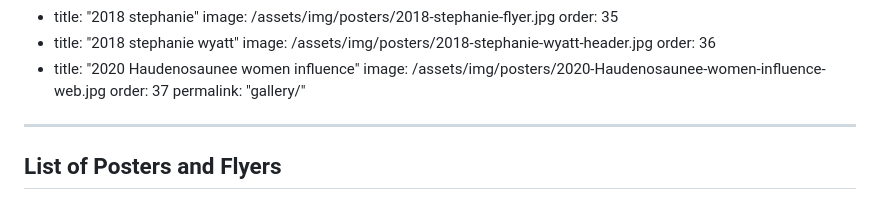
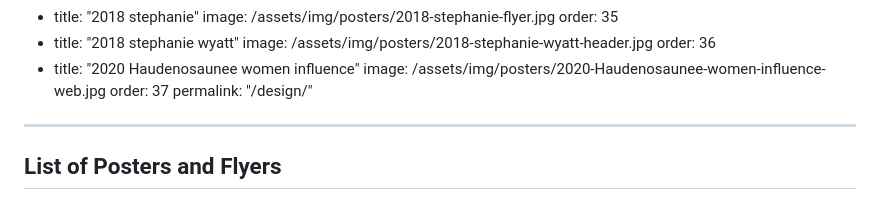
Before and after one commit to adamdjbrett/adamdjbrett-v3, a Markdown page: content/design.md, the part around the change. Drawn GitHub-style.

```diff
--- a/content/gallery.md
+++ b/content/design.md
@@ -116,7 +116,7 @@ galleries:
   - title: "2020 Haudenosaunee women influence"
     image: /assets/img/posters/2020-Haudenosaunee-women-influence-web.jpg
     order: 37
-permalink: "gallery/"
+permalink: "/design/"
 ---
 ## List of Posters and Flyers
 * 2009 Diversity and Social Justice Lecture by Dr. Lester Ruiz of ATS at Brite Divinity School, Texas Christian University
```
